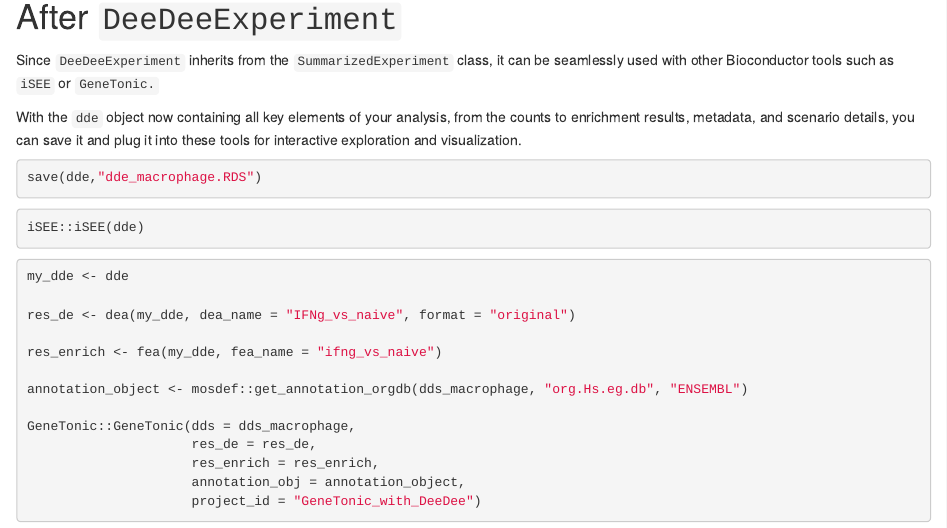
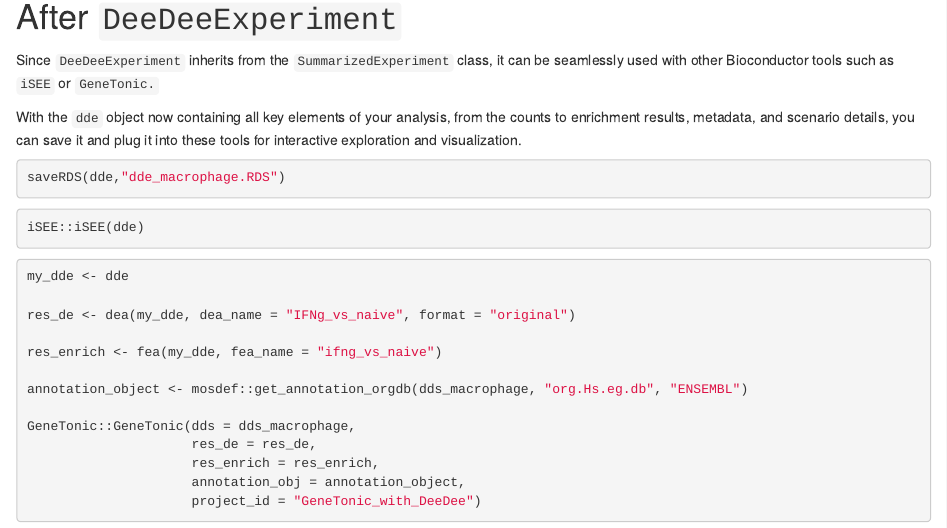
Before and after one commit to imbeimainz/DeeDeeExperiment, an R Markdown document (vignettes/DeeDeeExperiment_manual.Rmd): the page in a window 1100 px wide, from 17700 px down. Rendered offline with R 4.5, knitr and Pandoc, with nearby package versions; folded parts are opened; drawn as R Markdown's standard HTML page in place of the format the file asks for; some code elsewhere in the file could not run offline; long lines of code are wrapped.

Commit message:
saveRDS instead of save

````diff
--- a/vignettes/DeeDeeExperiment_manual.Rmd
+++ b/vignettes/DeeDeeExperiment_manual.Rmd
@@ -686,7 +686,7 @@ Since `DeeDeeExperiment` inherits from the `SummarizedExperiment` class, it can
 With the `dde` object now containing all key elements of your analysis, from the counts to enrichment results, metadata, and scenario details, you can save it and plug it into these tools for interactive exploration and visualization.
 
 ```{r save, eval=FALSE}
-save(dde,"dde_macrophage.RDS")
+saveRDS(dde,"dde_macrophage.RDS")
 ```
 
 
````
